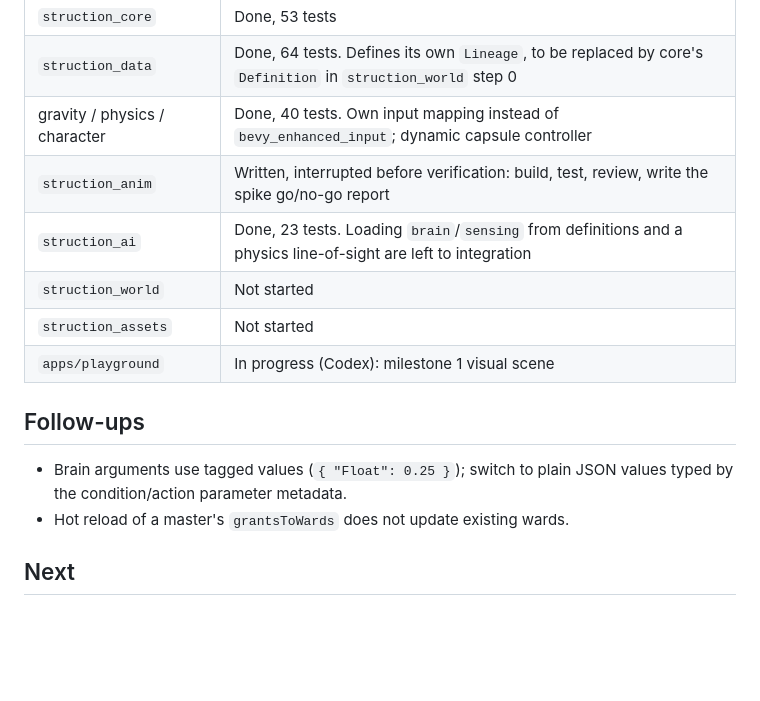
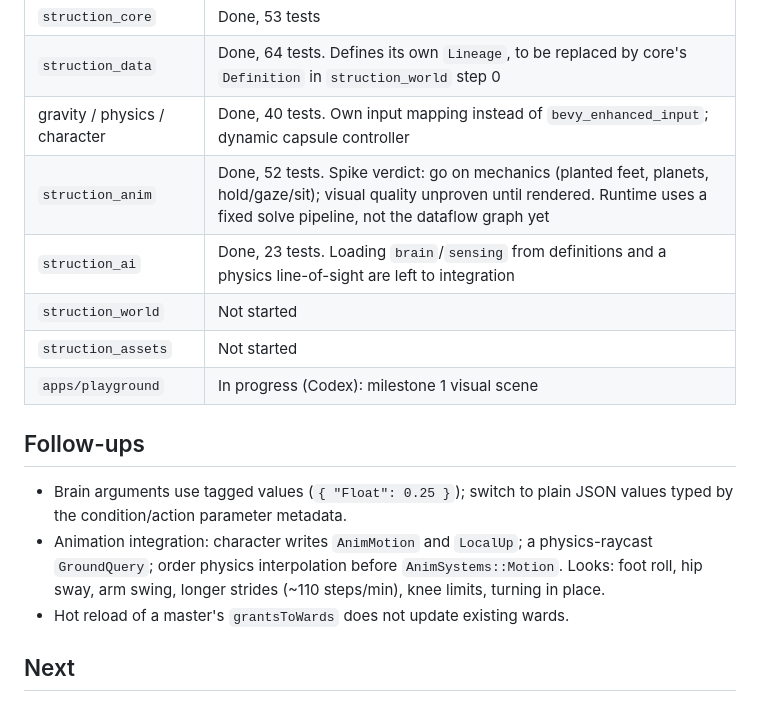
Before and after one commit to Emefedez/Struction, a Markdown page: AGENTS.md, the part around the change. Drawn GitHub-style; blank space fills up the shorter version.

Commit message:
Update AGENTS.md: animation spike verified
Co-Authored-By: Claude Opus 5.5 (1M context) <noreply@anthropic.com>

```diff
--- a/AGENTS.md
+++ b/AGENTS.md
@@ -43,7 +43,7 @@ From the design review's pending recommendations, treated as decided:
 | `struction_core` | Done, 53 tests |
 | `struction_data` | Done, 64 tests. Defines its own `Lineage`, to be replaced by core's `Definition` in `struction_world` step 0 |
 | gravity / physics / character | Done, 40 tests. Own input mapping instead of `bevy_enhanced_input`; dynamic capsule controller |
-| `struction_anim` | Written, interrupted before verification: build, test, review, write the spike go/no-go report |
+| `struction_anim` | Done, 52 tests. Spike verdict: go on mechanics (planted feet, planets, hold/gaze/sit); visual quality unproven until rendered. Runtime uses a fixed solve pipeline, not the dataflow graph yet |
 | `struction_ai` | Done, 23 tests. Loading `brain`/`sensing` from definitions and a physics line-of-sight are left to integration |
 | `struction_world` | Not started |
 | `struction_assets` | Not started |
@@ -52,6 +52,7 @@ From the design review's pending recommendations, treated as decided:
 ## Follow-ups
 
 - Brain arguments use tagged values (`{ "Float": 0.25 }`); switch to plain JSON values typed by the condition/action parameter metadata.
+- Animation integration: character writes `AnimMotion` and `LocalUp`; a physics-raycast `GroundQuery`; order physics interpolation before `AnimSystems::Motion`. Looks: foot roll, hip sway, arm swing, longer strides (~110 steps/min), knee limits, turning in place.
 - Hot reload of a master's `grantsToWards` does not update existing wards.
 
 ## Next
```
